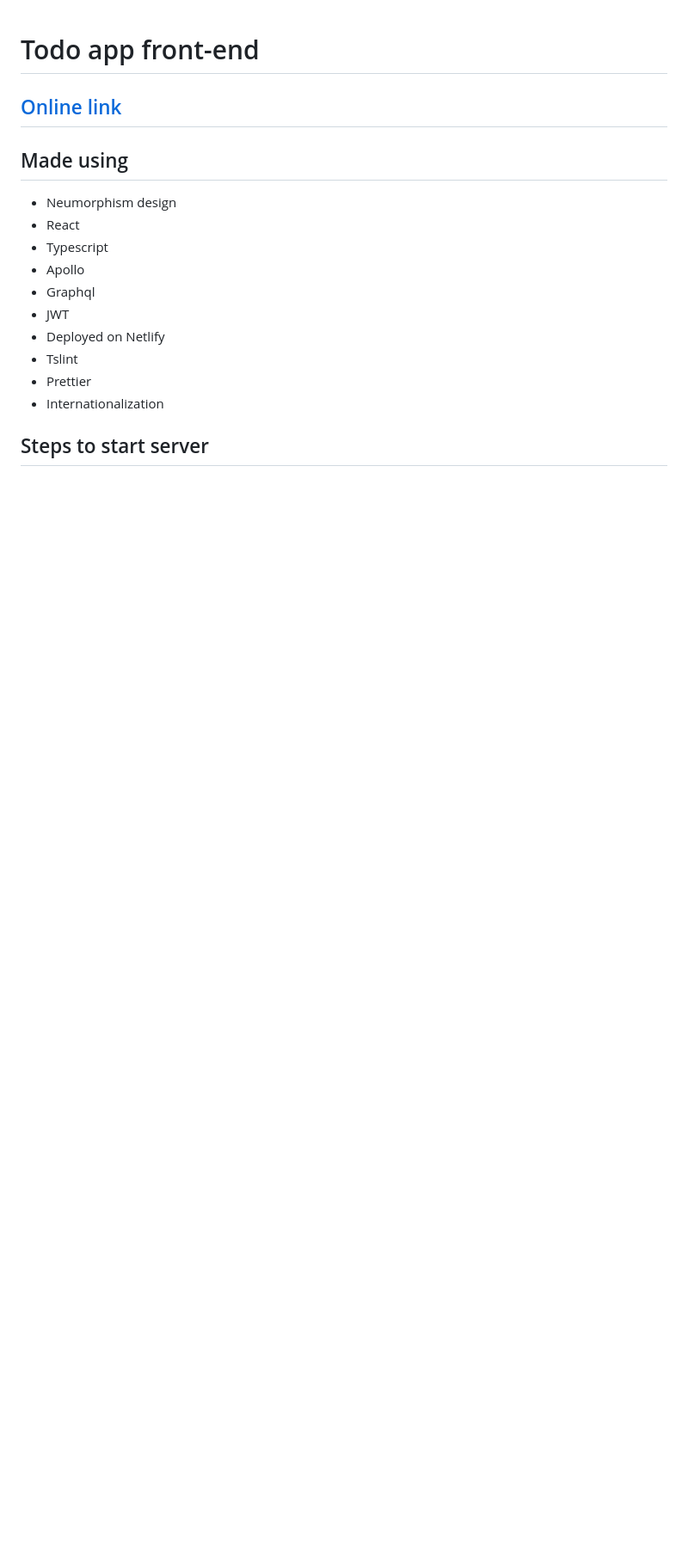
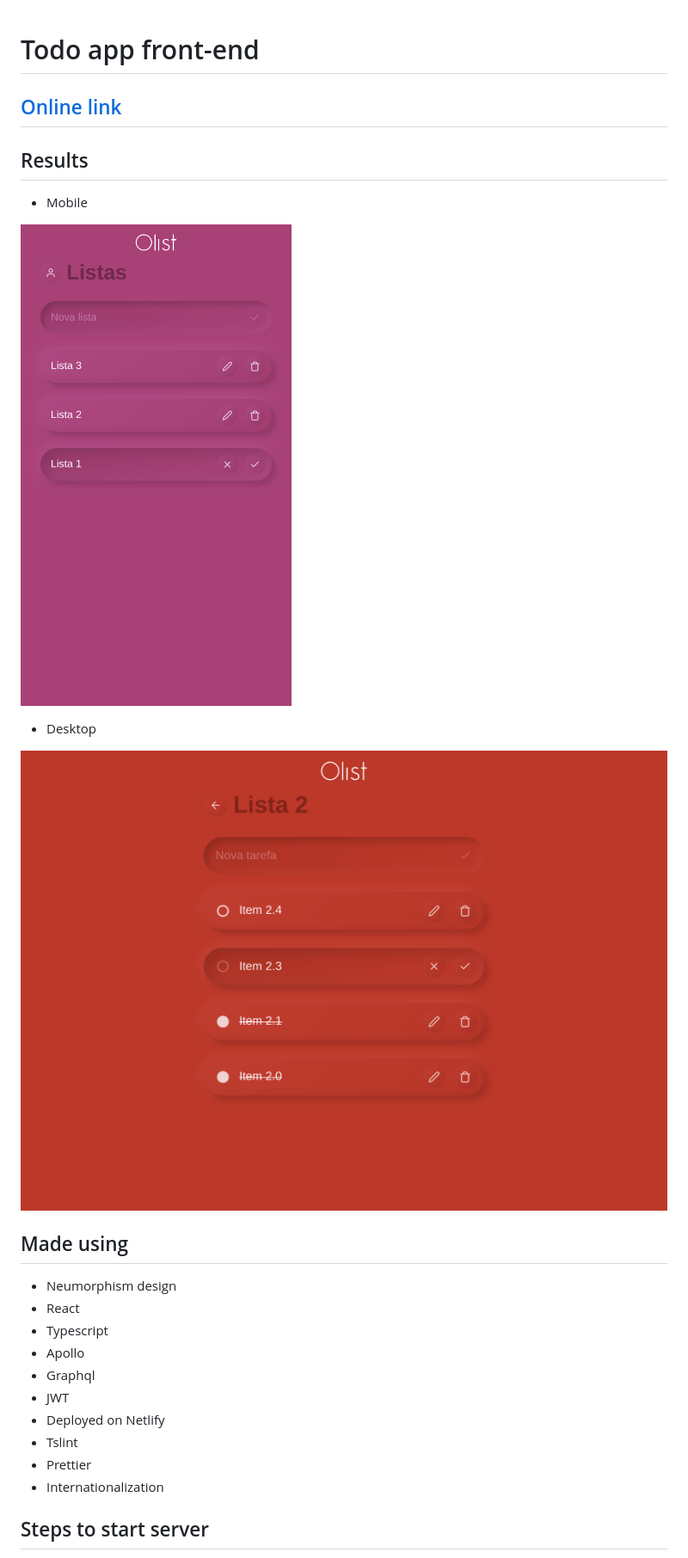
Before and after one commit to danielaraujorn/react-todo-frontend, a Markdown page: README.md, the part around the change. Shown at 86% size. GitHub-like rendering; pictures changed too: screenshots/Desktop.png (added), screenshots/Mobile.png (added); blank space fills up the shorter version.

Commit message:
Screenshots

```diff
--- a/README.md
+++ b/README.md
@@ -1,6 +1,16 @@
 # Todo app front-end
 
 ## [Online link](https://react-todo-frontend.netlify.com)
+
+## Results
+
+- Mobile
+
+![GitHub Logo](/screenshots/Mobile.png)
+
+- Desktop
+
+![GitHub Logo](/screenshots/Desktop.png)
 
 ## Made using
 
```
